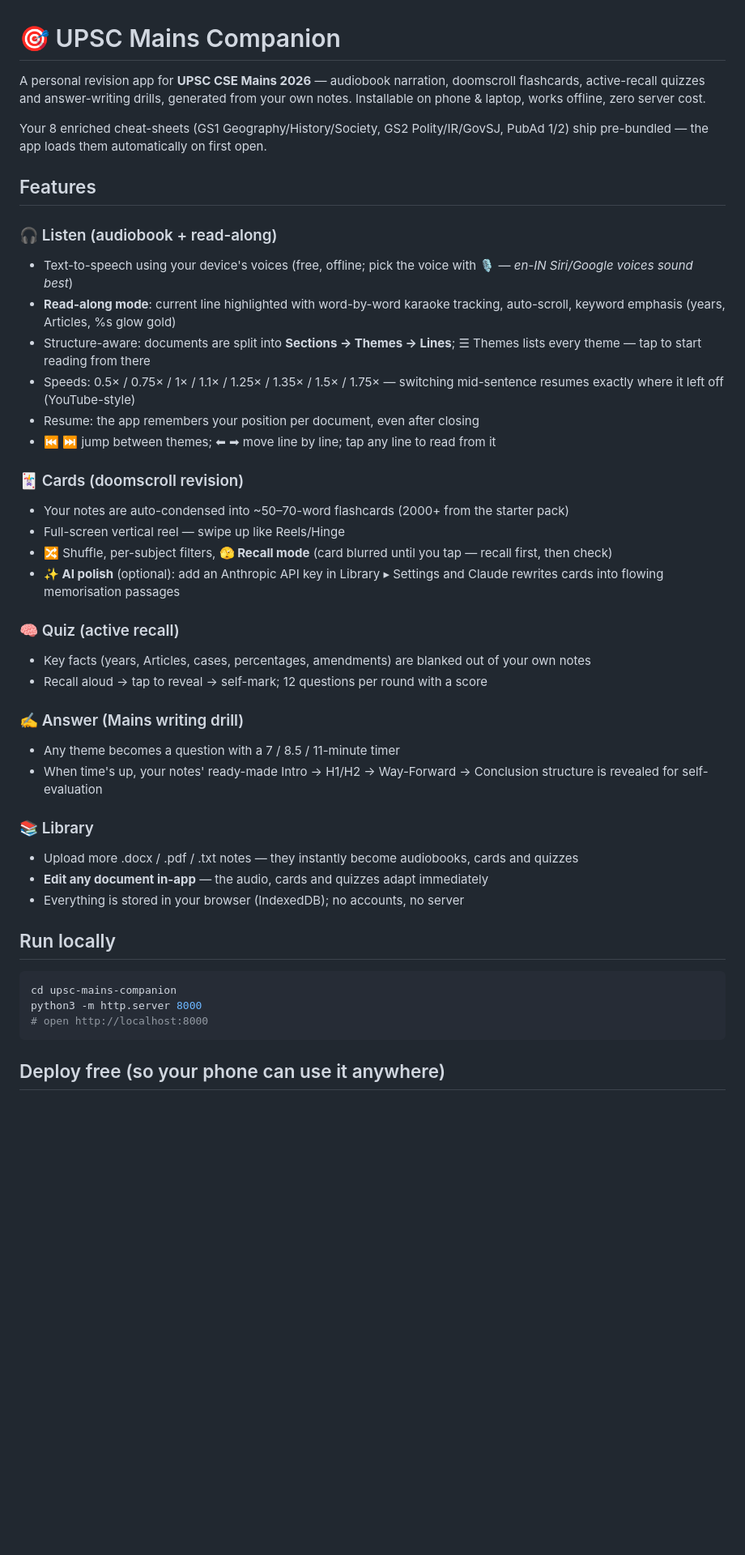
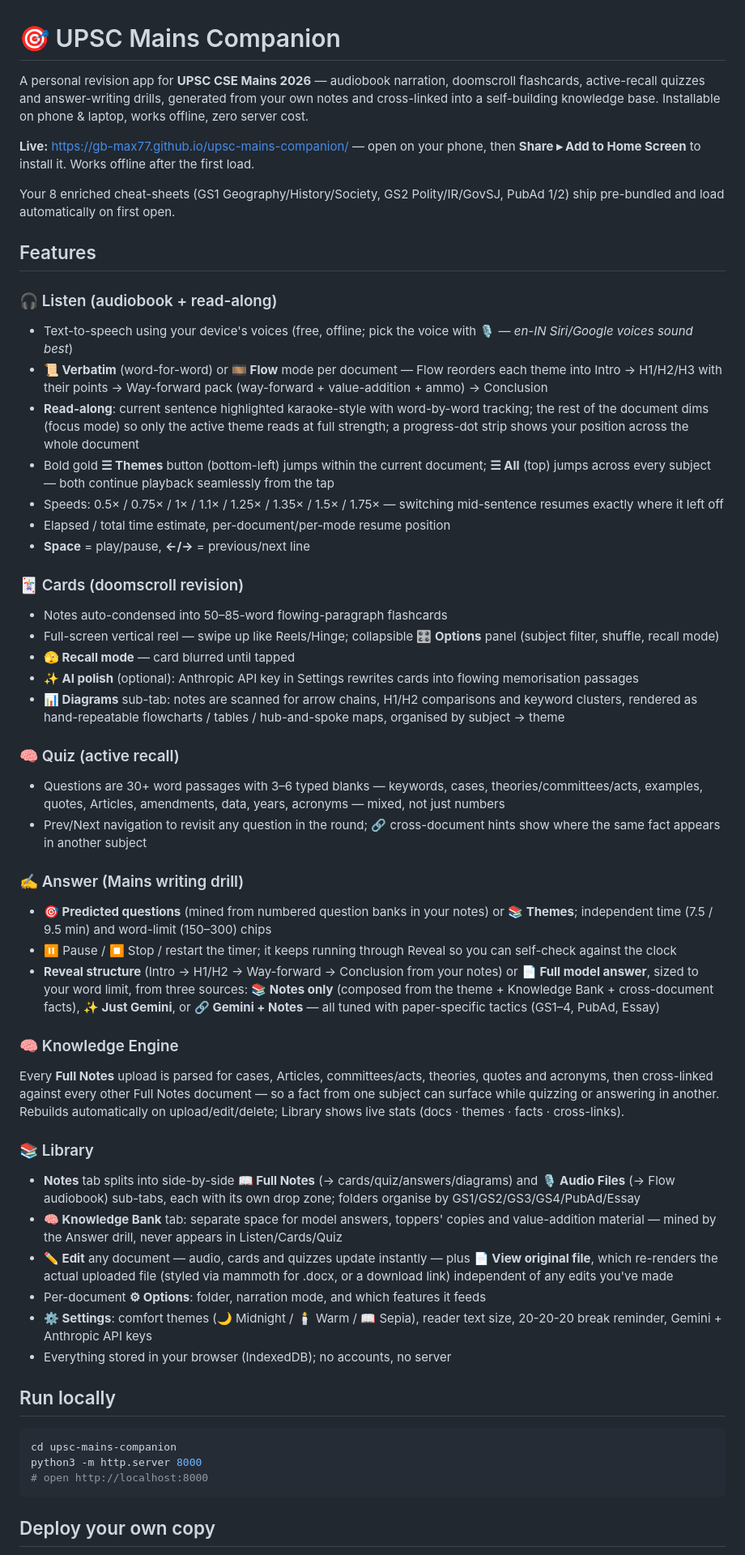
Before and after one commit to gb-max77/upsc-mains-companion, a Markdown page: README.md, the part around one of its changes. Shown at 81% size. Rendered like a GitHub page; blank space fills up the shorter version.

Commit message:
Update README to match shipped features (was written for the day-1 build)
Co-Authored-By: Claude Sonnet 5 <noreply@anthropic.com>

````diff
--- a/README.md
+++ b/README.md
@@ -1,37 +1,48 @@
 # 🎯 UPSC Mains Companion
 
-A personal revision app for **UPSC CSE Mains 2026** — audiobook narration, doomscroll flashcards, active-recall quizzes and answer-writing drills, generated from your own notes. Installable on phone & laptop, works offline, zero server cost.
+A personal revision app for **UPSC CSE Mains 2026** — audiobook narration, doomscroll flashcards, active-recall quizzes and answer-writing drills, generated from your own notes and cross-linked into a self-building knowledge base. Installable on phone & laptop, works offline, zero server cost.
 
-Your 8 enriched cheat-sheets (GS1 Geography/History/Society, GS2 Polity/IR/GovSJ, PubAd 1/2) ship pre-bundled — the app loads them automatically on first open.
+**Live:** https://gb-max77.github.io/upsc-mains-companion/ — open on your phone, then **Share ▸ Add to Home Screen** to install it. Works offline after the first load.
+
+Your 8 enriched cheat-sheets (GS1 Geography/History/Society, GS2 Polity/IR/GovSJ, PubAd 1/2) ship pre-bundled and load automatically on first open.
 
 ## Features
 
 ### 🎧 Listen (audiobook + read-along)
 - Text-to-speech using your device's voices (free, offline; pick the voice with 🎙 — *en-IN Siri/Google voices sound best*)
-- **Read-along mode**: current line highlighted with word-by-word karaoke tracking, auto-scroll, keyword emphasis (years, Articles, %s glow gold)
-- Structure-aware: documents are split into **Sections → Themes → Lines**; ☰ Themes lists every theme — tap to start reading from there
-- Speeds: 0.5× / 0.75× / 1× / 1.1× / 1.25× / 1.35× / 1.5× / 1.75× — switching mid-sentence resumes exactly where it left off (YouTube-style)
-- Resume: the app remembers your position per document, even after closing
-- ⏮ ⏭ jump between themes; ⬅︎ ➡︎ move line by line; tap any line to read from it
+- **📜 Verbatim** (word-for-word) or **🎞 Flow** mode per document — Flow reorders each theme into Intro → H1/H2/H3 with their points → Way-forward pack (way-forward + value-addition + ammo) → Conclusion
+- **Read-along**: current sentence highlighted karaoke-style with word-by-word tracking; the rest of the document dims (focus mode) so only the active theme reads at full strength; a progress-dot strip shows your position across the whole document
+- Bold gold **☰ Themes** button (bottom-left) jumps within the current document; **☰ All** (top) jumps across every subject — both continue playback seamlessly from the tap
+- Speeds: 0.5× / 0.75× / 1× / 1.1× / 1.25× / 1.35× / 1.5× / 1.75× — switching mid-sentence resumes exactly where it left off
+- Elapsed / total time estimate, per-document/per-mode resume position
+- **Space** = play/pause, **←/→** = previous/next line
 
 ### 🃏 Cards (doomscroll revision)
-- Your notes are auto-condensed into ~50–70-word flashcards (2000+ from the starter pack)
-- Full-screen vertical reel — swipe up like Reels/Hinge
-- 🔀 Shuffle, per-subject filters, **🫣 Recall mode** (card blurred until you tap — recall first, then check)
-- **✨ AI polish** (optional): add an Anthropic API key in Library ▸ Settings and Claude rewrites cards into flowing memorisation passages
+- Notes auto-condensed into 50–85-word flowing-paragraph flashcards
+- Full-screen vertical reel — swipe up like Reels/Hinge; collapsible **🎛 Options** panel (subject filter, shuffle, recall mode)
+- **🫣 Recall mode** — card blurred until tapped
+- **✨ AI polish** (optional): Anthropic API key in Settings rewrites cards into flowing memorisation passages
+- **📊 Diagrams** sub-tab: notes are scanned for arrow chains, H1/H2 comparisons and keyword clusters, rendered as hand-repeatable flowcharts / tables / hub-and-spoke maps, organised by subject → theme
 
 ### 🧠 Quiz (active recall)
-- Key facts (years, Articles, cases, percentages, amendments) are blanked out of your own notes
-- Recall aloud → tap to reveal → self-mark; 12 questions per round with a score
+- Questions are 30+ word passages with 3–6 typed blanks — keywords, cases, theories/committees/acts, examples, quotes, Articles, amendments, data, years, acronyms — mixed, not just numbers
+- Prev/Next navigation to revisit any question in the round; 🔗 cross-document hints show where the same fact appears in another subject
 
 ### ✍️ Answer (Mains writing drill)
-- Any theme becomes a question with a 7 / 8.5 / 11-minute timer
-- When time's up, your notes' ready-made Intro → H1/H2 → Way-Forward → Conclusion structure is revealed for self-evaluation
+- **🎯 Predicted questions** (mined from numbered question banks in your notes) or **📚 Themes**; independent time (7.5 / 9.5 min) and word-limit (150–300) chips
+- ⏸ Pause / ⏹ Stop / restart the timer; it keeps running through Reveal so you can self-check against the clock
+- **Reveal structure** (Intro → H1/H2 → Way-forward → Conclusion from your notes) or **📄 Full model answer**, sized to your word limit, from three sources: **📚 Notes only** (composed from the theme + Knowledge Bank + cross-document facts), **✨ Just Gemini**, or **🔗 Gemini + Notes** — all tuned with paper-specific tactics (GS1–4, PubAd, Essay)
+
+### 🧠 Knowledge Engine
+Every **Full Notes** upload is parsed for cases, Articles, committees/acts, theories, quotes and acronyms, then cross-linked against every other Full Notes document — so a fact from one subject can surface while quizzing or answering in another. Rebuilds automatically on upload/edit/delete; Library shows live stats (docs · themes · facts · cross-links).
 
 ### 📚 Library
-- Upload more .docx / .pdf / .txt notes — they instantly become audiobooks, cards and quizzes
-- **Edit any document in-app** — the audio, cards and quizzes adapt immediately
-- Everything is stored in your browser (IndexedDB); no accounts, no server
+- **Notes** tab splits into side-by-side **📖 Full Notes** (→ cards/quiz/answers/diagrams) and **🎙 Audio Files** (→ Flow audiobook) sub-tabs, each with its own drop zone; folders organise by GS1/GS2/GS3/GS4/PubAd/Essay
+- **🧠 Knowledge Bank** tab: separate space for model answers, toppers' copies and value-addition material — mined by the Answer drill, never appears in Listen/Cards/Quiz
+- **✏️ Edit** any document — audio, cards and quizzes update instantly — plus **📄 View original file**, which re-renders the actual uploaded file (styled via mammoth for .docx, or a download link) independent of any edits you've made
+- Per-document **⚙︎ Options**: folder, narration mode, and which features it feeds
+- **⚙️ Settings**: comfort themes (🌙 Midnight / 🕯 Warm / 📖 Sepia), reader text size, 20-20-20 break reminder, Gemini + Anthropic API keys
+- Everything stored in your browser (IndexedDB); no accounts, no server
 
 ## Run locally
 
@@ -41,5 +52,5 @@ python3 -m http.server 8000
 # open http://localhost:8000
 ```
 
-## Deploy free (so your phone can use it anywhere)
+## Deploy your own copy
 
````
Also changed, not shown: other parts of README.md (+3 -11 lines).
